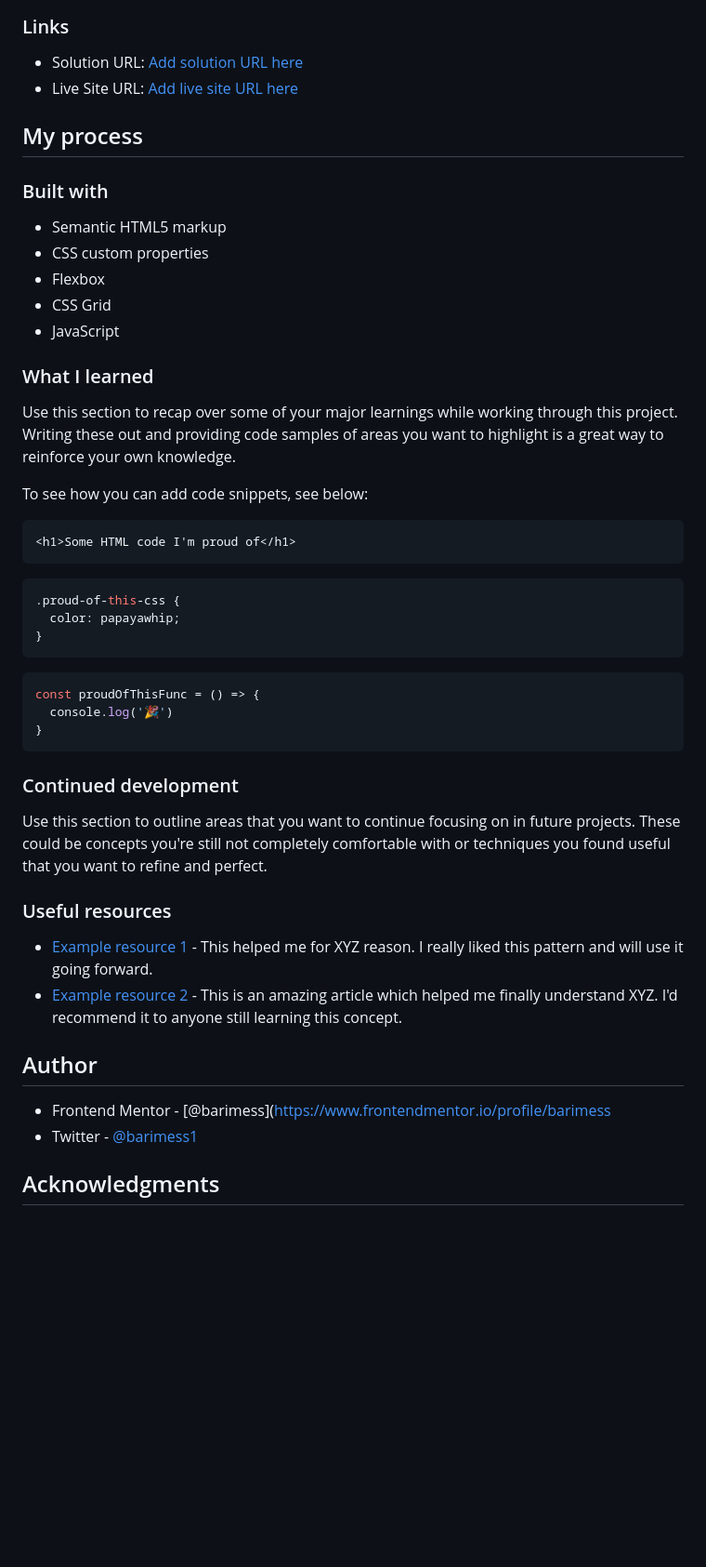
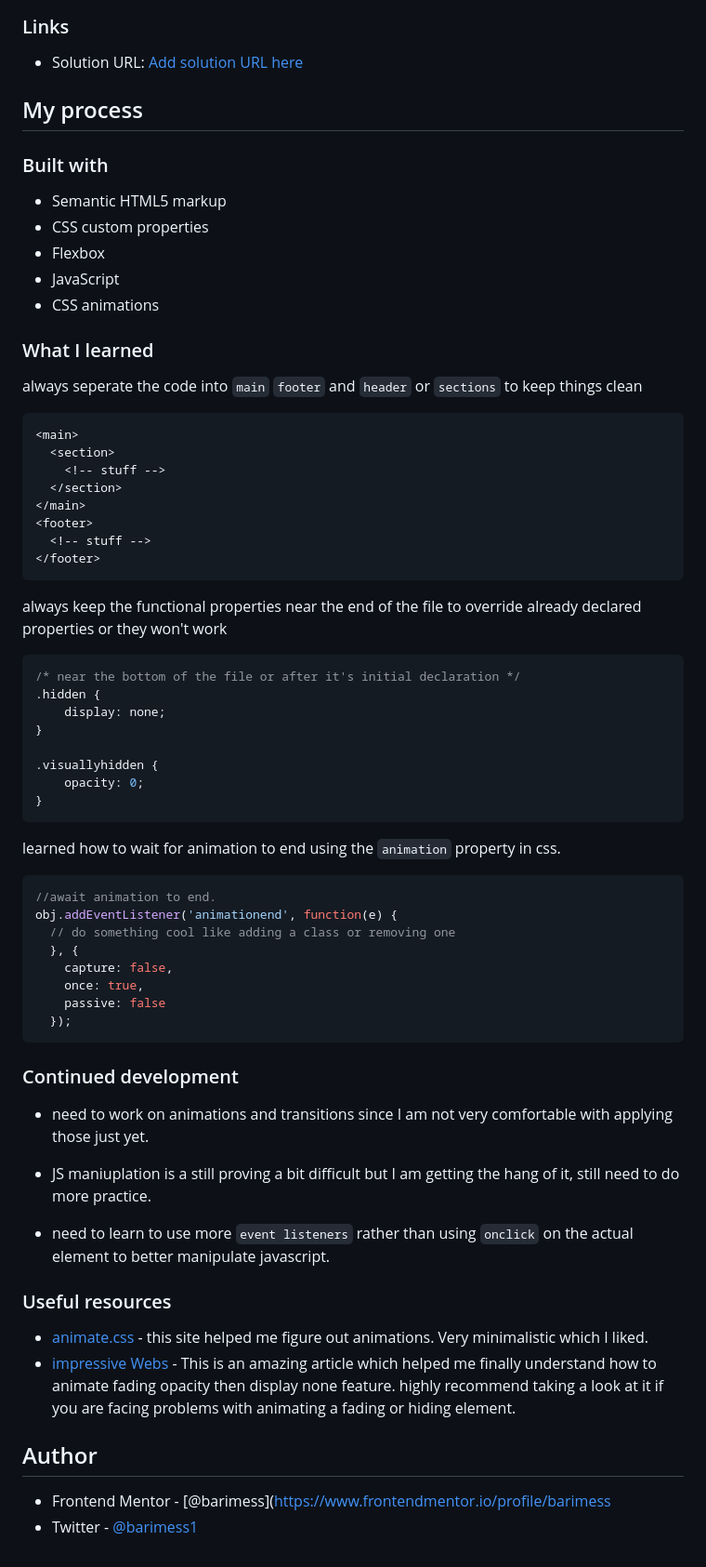
Before and after one commit to barimess/interactive-rating-component-main, a Markdown page: README.md, the part around the change printed below. Shown: that part at 93% size. Drawn GitHub-style; blank space fills up the shorter version.

````diff
--- a/README.md
+++ b/README.md
@@ -35,7 +45,6 @@ Users should be able to:
 ### Links
 
 - Solution URL: [Add solution URL here](https://your-solution-url.com)
-- Live Site URL: [Add live site URL here](https://your-live-site-url.com)
 
 ## My process
 
@@ -44,44 +53,64 @@ Users should be able to:
 - Semantic HTML5 markup
 - CSS custom properties
 - Flexbox
-- CSS Grid
 - JavaScript
+- CSS animations
+
 
 ### What I learned
 
-Use this section to recap over some of your major learnings while working through this project. Writing these out and providing code samples of areas you want to highlight is a great way to reinforce your own knowledge.
 
-To see how you can add code snippets, see below:
+always seperate the code into `main` `footer` and `header` or `sections` to keep things clean
 
 ```html
-<h1>Some HTML code I'm proud of</h1>
+<main>
+  <section>
+    <!-- stuff -->
+  </section>
+</main>
+<footer>
+  <!-- stuff -->
+</footer>
 ```
+
+always keep the functional properties near the end of the file to override already declared properties or they won't work
 ```css
-.proud-of-this-css {
-  color: papayawhip;
+/* near the bottom of the file or after it's initial declaration */
+.hidden {
+    display: none;
+}
+
+.visuallyhidden {
+    opacity: 0;
 }
 ```
+learned how to wait for animation to end using the `animation` property in css.
 ```js
-const proudOfThisFunc = () => {
-  console.log('🎉')
-}
+//await animation to end.
+obj.addEventListener('animationend', function(e) {
+  // do something cool like adding a class or removing one
+  }, {
+    capture: false,
+    once: true,
+    passive: false
+  });
 ```
 
 ### Continued development
 
-Use this section to outline areas that you want to continue focusing on in future projects. These could be concepts you're still not completely comfortable with or techniques you found useful that you want to refine and perfect.
+- need to work on animations and transitions since I am not very comfortable with applying those just yet.
 
+- JS maniuplation is a still proving a bit difficult but I am getting the hang of it, still need to do more practice.
+
+- need to learn to use more `event listeners` rather than using `onclick` on the actual element to better manipulate javascript.
 
 ### Useful resources
 
-- [Example resource 1](https://www.example.com) - This helped me for XYZ reason. I really liked this pattern and will use it going forward.
-- [Example resource 2](https://www.example.com) - This is an amazing article which helped me finally understand XYZ. I'd recommend it to anyone still learning this concept.
+- [animate.css](https://animate.style/) - this site helped me figure out animations. Very minimalistic which I liked.
+- [impressive Webs](https://www.impressivewebs.com/animate-display-block-none/) - This is an amazing article which helped me finally understand how to animate fading opacity then display none feature. highly recommend taking a look at it if you are facing problems with animating a fading or hiding element.
 
 
 
 ## Author
 - Frontend Mentor - [@barimess](https://www.frontendmentor.io/profile/barimess
 - Twitter - [@barimess1](https://www.twitter.com/barimess1)
-
-
-## Acknowledgments
````
Also changed, not shown: other parts of README.md (+12 -2 lines), solution/solution-hover.png (added), solution/solution-mobile-hold.png (added), solution/solution-mobile-thankyou.png (added), solution/solution-mobile.png (added), solution/solution-thankyou.png (added), solution/solution.png (added).
